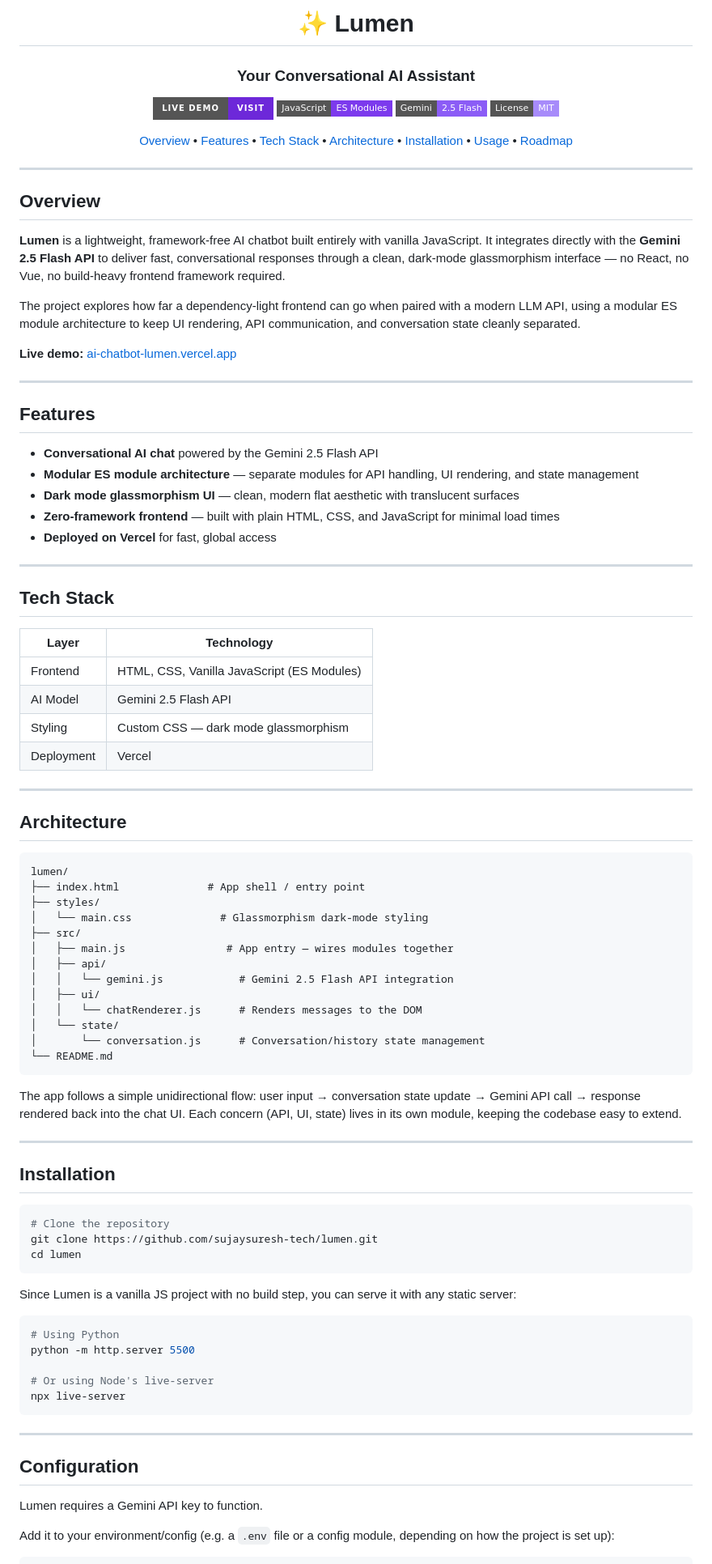
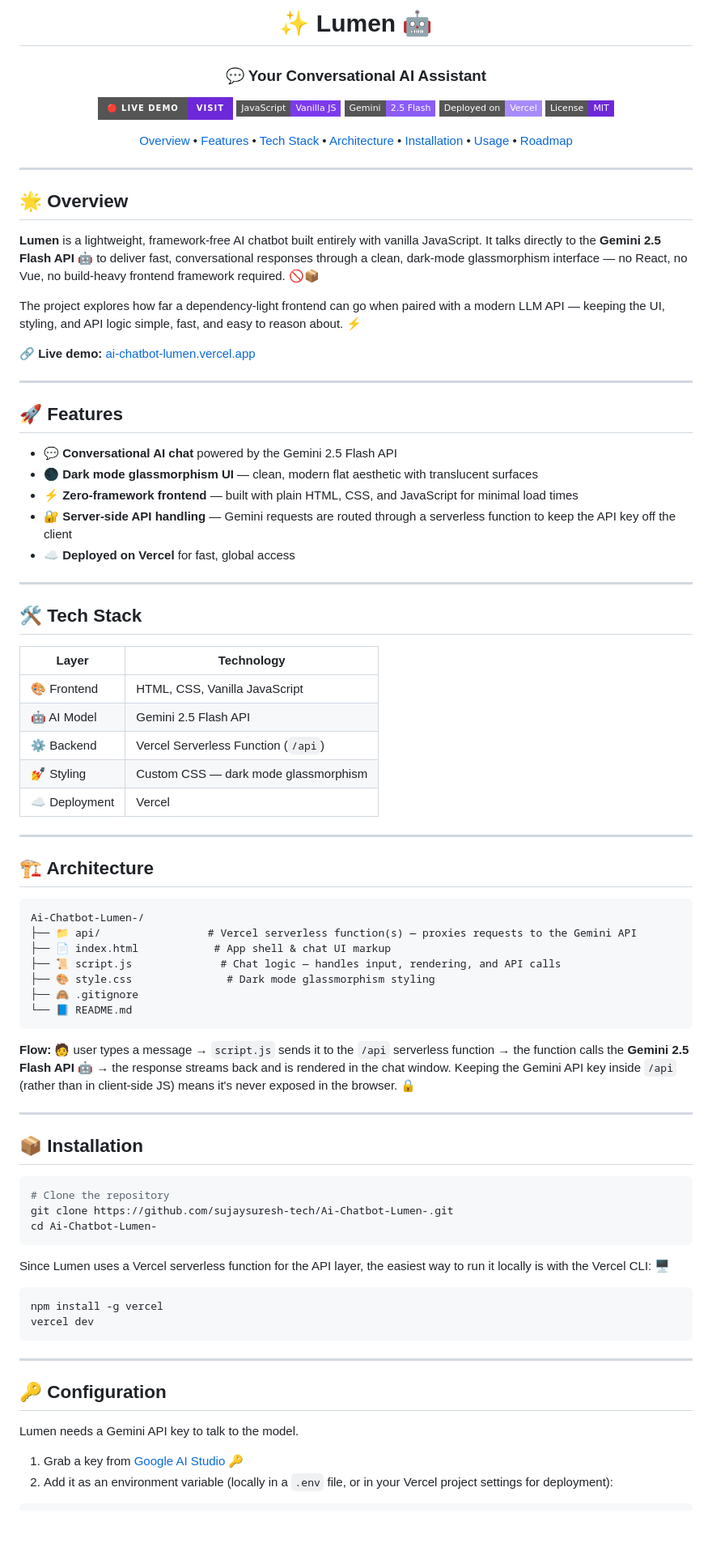
Before and after one commit to sujaysuresh-tech/Ai-Chatbot-Lumen-, a Markdown page: README.md, the part around one of its changes. Shown at 81% size. GitHub-like rendering; badges without logos; blank space fills up the shorter version.

````diff
--- a/README.md
+++ b/README.md
@@ -1,11 +1,12 @@
 <div align="center">
 
-# ✨ Lumen
+# ✨ Lumen 🤖
 
-### Your Conversational AI Assistant
+### 💬 Your Conversational AI Assistant
 
-[![Live Demo](https://img.shields.io/badge/Live%20Demo-Visit-6D28D9?style=for-the-badge&logo=vercel&logoColor=white)](https://ai-chatbot-lumen.vercel.app/)
-[![JavaScript](https://img.shields.io/badge/JavaScript-ES%20Modules-7C3AED?style=flat-square&logo=javascript&logoColor=white)](#)
+[![Live Demo](https://img.shields.io/badge/🔴_Live_Demo-Visit-6D28D9?style=for-the-badge&logo=vercel&logoColor=white)](https://ai-chatbot-lumen.vercel.app/)
+[![JavaScript](https://img.shields.io/badge/JavaScript-Vanilla%20JS-7C3AED?style=flat-square&logo=javascript&logoColor=white)](#)
 [![Gemini API](https://img.shields.io/badge/Gemini-2.5%20Flash-8B5CF6?style=flat-square&logo=googlegemini&logoColor=white)](#)
-[![License](https://img.shields.io/badge/License-MIT-A78BFA?style=flat-square)](#license)
+[![Vercel](https://img.shields.io/badge/Deployed%20on-Vercel-A78BFA?style=flat-square&logo=vercel&logoColor=white)](#)
+[![License](https://img.shields.io/badge/License-MIT-6D28D9?style=flat-square)](#-license)
 
@@ -15,82 +16,75 @@
 
 ---
 
-## Overview
+## 🌟 Overview
 
-**Lumen** is a lightweight, framework-free AI chatbot built entirely with vanilla JavaScript. It integrates directly with the **Gemini 2.5 Flash API** to deliver fast, conversational responses through a clean, dark-mode glassmorphism interface — no React, no Vue, no build-heavy frontend framework required.
+**Lumen** is a lightweight, framework-free AI chatbot built entirely with vanilla JavaScript. It talks directly to the **Gemini 2.5 Flash API** 🤖 to deliver fast, conversational responses through a clean, dark-mode glassmorphism interface — no React, no Vue, no build-heavy frontend framework required. 🚫📦
 
-The project explores how far a dependency-light frontend can go when paired with a modern LLM API, using a modular ES module architecture to keep UI rendering, API communication, and conversation state cleanly separated.
+The project explores how far a dependency-light frontend can go when paired with a modern LLM API — keeping the UI, styling, and API logic simple, fast, and easy to reason about. ⚡
 
-**Live demo:** [ai-chatbot-lumen.vercel.app](https://ai-chatbot-lumen.vercel.app/)
+🔗 **Live demo:** [ai-chatbot-lumen.vercel.app](https://ai-chatbot-lumen.vercel.app/)
 
 ---
 
-## Features
+## 🚀 Features
 
-- **Conversational AI chat** powered by the Gemini 2.5 Flash API
-- **Modular ES module architecture** — separate modules for API handling, UI rendering, and state management
-- **Dark mode glassmorphism UI** — clean, modern flat aesthetic with translucent surfaces
-- **Zero-framework frontend** — built with plain HTML, CSS, and JavaScript for minimal load times
-- **Deployed on Vercel** for fast, global access
+- 💬 **Conversational AI chat** powered by the Gemini 2.5 Flash API
+- 🌑 **Dark mode glassmorphism UI** — clean, modern flat aesthetic with translucent surfaces
+- ⚡ **Zero-framework frontend** — built with plain HTML, CSS, and JavaScript for minimal load times
+- 🔐 **Server-side API handling** — Gemini requests are routed through a serverless function to keep the API key off the client
+- ☁️ **Deployed on Vercel** for fast, global access
 
 ---
 
-## Tech Stack
+## 🛠️ Tech Stack
 
 | Layer | Technology |
 |---|---|
-| Frontend | HTML, CSS, Vanilla JavaScript (ES Modules) |
-| AI Model | Gemini 2.5 Flash API |
-| Styling | Custom CSS — dark mode glassmorphism |
-| Deployment | Vercel |
+| 🎨 Frontend | HTML, CSS, Vanilla JavaScript |
+| 🤖 AI Model | Gemini 2.5 Flash API |
+| ⚙️ Backend | Vercel Serverless Function (`/api`) |
+| 💅 Styling | Custom CSS — dark mode glassmorphism |
+| ☁️ Deployment | Vercel |
 
 ---
 
-## Architecture
+## 🏗️ Architecture
 
 ```
-lumen/
-├── index.html              # App shell / entry point
-├── styles/
-│   └── main.css              # Glassmorphism dark-mode styling
-├── src/
-│   ├── main.js                # App entry — wires modules together
-│   ├── api/
-│   │   └── gemini.js            # Gemini 2.5 Flash API integration
-│   ├── ui/
-│   │   └── chatRenderer.js      # Renders messages to the DOM
-│   └── state/
-│       └── conversation.js      # Conversation/history state management
-└── README.md
+Ai-Chatbot-Lumen-/
+├── 📁 api/                 # Vercel serverless function(s) — proxies requests to the Gemini API
+├── 📄 index.html            # App shell & chat UI markup
+├── 📜 script.js              # Chat logic — handles input, rendering, and API calls
+├── 🎨 style.css               # Dark mode glassmorphism styling
+├── 🙈 .gitignore
+└── 📘 README.md
 ```
 
-The app follows a simple unidirectional flow: user input → conversation state update → Gemini API call → response rendered back into the chat UI. Each concern (API, UI, state) lives in its own module, keeping the codebase easy to extend.
+**Flow:** 🧑 user types a message → `script.js` sends it to the `/api` serverless function → the function calls the **Gemini 2.5 Flash API** 🤖 → the response streams back and is rendered in the chat window. Keeping the Gemini API key inside `/api` (rather than in client-side JS) means it's never exposed in the browser. 🔒
 
 ---
 
-## Installation
+## 📦 Installation
 
 ```bash
 # Clone the repository
-git clone https://github.com/sujaysuresh-tech/lumen.git
-cd lumen
+git clone https://github.com/sujaysuresh-tech/Ai-Chatbot-Lumen-.git
+cd Ai-Chatbot-Lumen-
 ```
 
-Since Lumen is a vanilla JS project with no build step, you can serve it with any static server:
+Since Lumen uses a Vercel serverless function for the API layer, the easiest way to run it locally is with the Vercel CLI: 🖥️
 
 ```bash
-# Using Python
-python -m http.server 5500
-
-# Or using Node's live-server
-npx live-server
+npm install -g vercel
+vercel dev
 ```
 
 ---
 
-## Configuration
+## 🔑 Configuration
 
-Lumen requires a Gemini API key to function.
+Lumen needs a Gemini API key to talk to the model.
 
-Add it to your environment/config (e.g. a `.env` file or a config module, depending on how the project is set up):
+1. Grab a key from [Google AI Studio](https://aistudio.google.com/) 🔑
+2. Add it as an environment variable (locally in a `.env` file, or in your Vercel project settings for deployment):
 
````
Also changed, not shown: other parts of README.md (+16 -17 lines).
